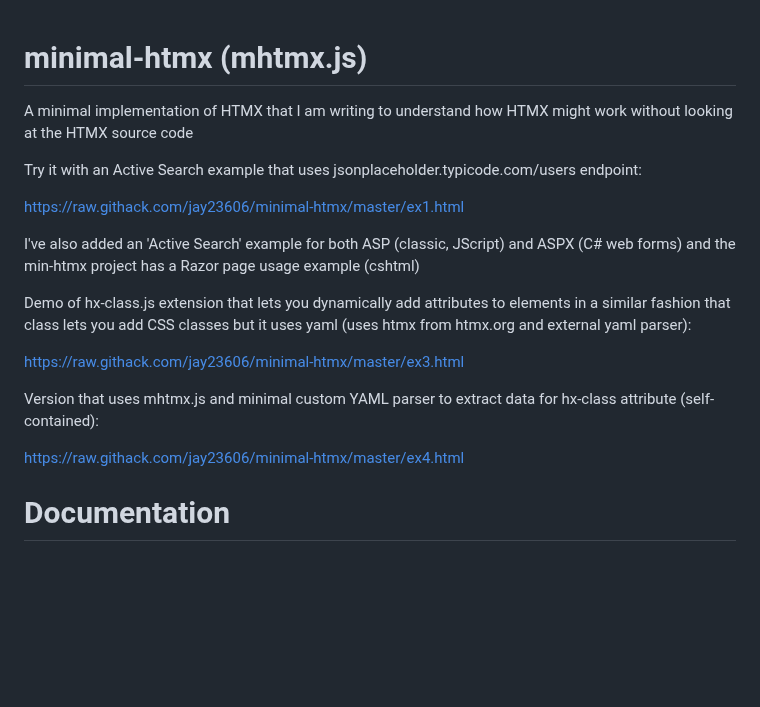
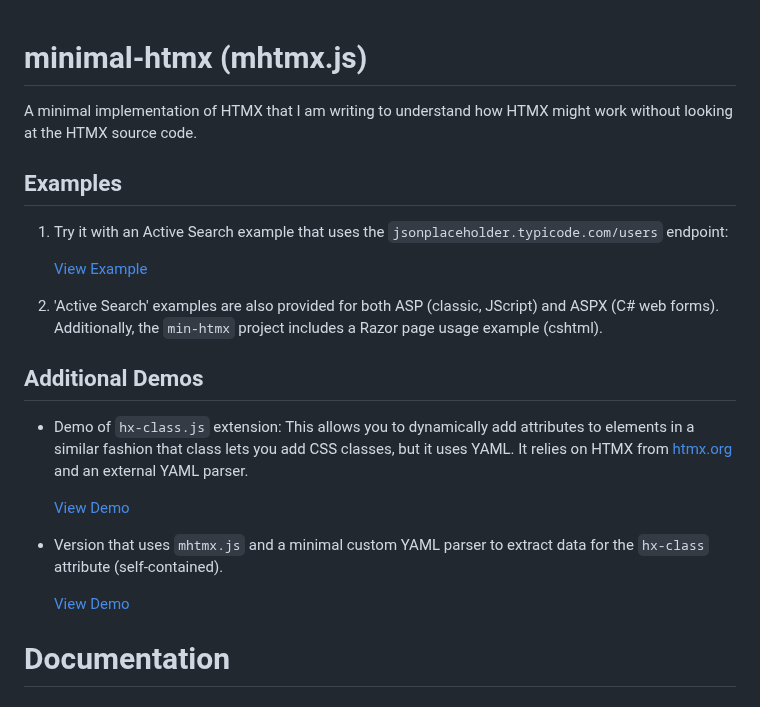
Before and after one commit to jay23606/minimal-htmx, a Markdown page: README.md, the part around the change. Drawn GitHub-style; blank space fills up the shorter version.

```diff
--- a/README.md
+++ b/README.md
@@ -1,19 +1,25 @@
 # minimal-htmx (mhtmx.js)
-A minimal implementation of HTMX that I am writing to understand how HTMX might work without looking at the HTMX source code
 
-Try it with an Active Search example that uses jsonplaceholder.typicode.com/users endpoint:
+A minimal implementation of HTMX that I am writing to understand how HTMX might work without looking at the HTMX source code.
 
-https://raw.githack.com/jay23606/minimal-htmx/master/ex1.html
+## Examples
 
-I've also added an 'Active Search' example for both ASP (classic, JScript) and ASPX (C# web forms) and the min-htmx project has a Razor page usage example (cshtml)
+1. Try it with an Active Search example that uses the `jsonplaceholder.typicode.com/users` endpoint:
 
-Demo of hx-class.js extension that lets you dynamically add attributes to elements in a similar fashion that class lets you add CSS classes but it uses yaml (uses htmx from htmx.org and external yaml parser):
+   [View Example](https://raw.githack.com/jay23606/minimal-htmx/master/ex1.html)
 
-https://raw.githack.com/jay23606/minimal-htmx/master/ex3.html
+2. 'Active Search' examples are also provided for both ASP (classic, JScript) and ASPX (C# web forms). Additionally, the `min-htmx` project includes a Razor page usage example (cshtml).
 
-Version that uses mhtmx.js and minimal custom YAML parser to extract data for hx-class attribute (self-contained):
+## Additional Demos
 
-https://raw.githack.com/jay23606/minimal-htmx/master/ex4.html
+- Demo of `hx-class.js` extension: This allows you to dynamically add attributes to elements in a similar fashion that class lets you add CSS classes, but it uses YAML. It relies on HTMX from [htmx.org](https://htmx.org) and an external YAML parser.
+
+   [View Demo](https://raw.githack.com/jay23606/minimal-htmx/master/ex3.html)
+
+- Version that uses `mhtmx.js` and a minimal custom YAML parser to extract data for the `hx-class` attribute (self-contained).
+
+   [View Demo](https://raw.githack.com/jay23606/minimal-htmx/master/ex4.html)
+
 
 # Documentation
 
```
